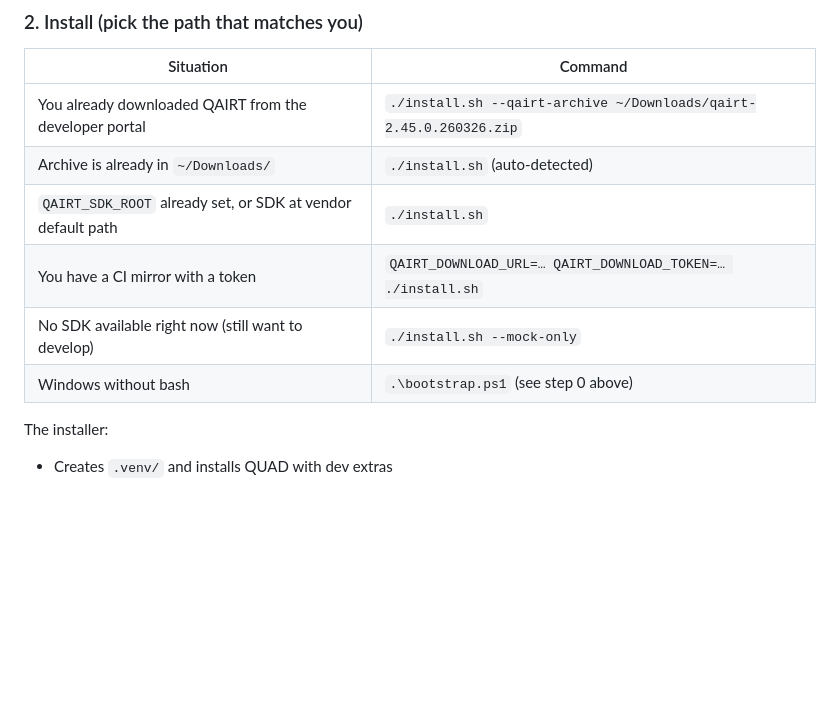
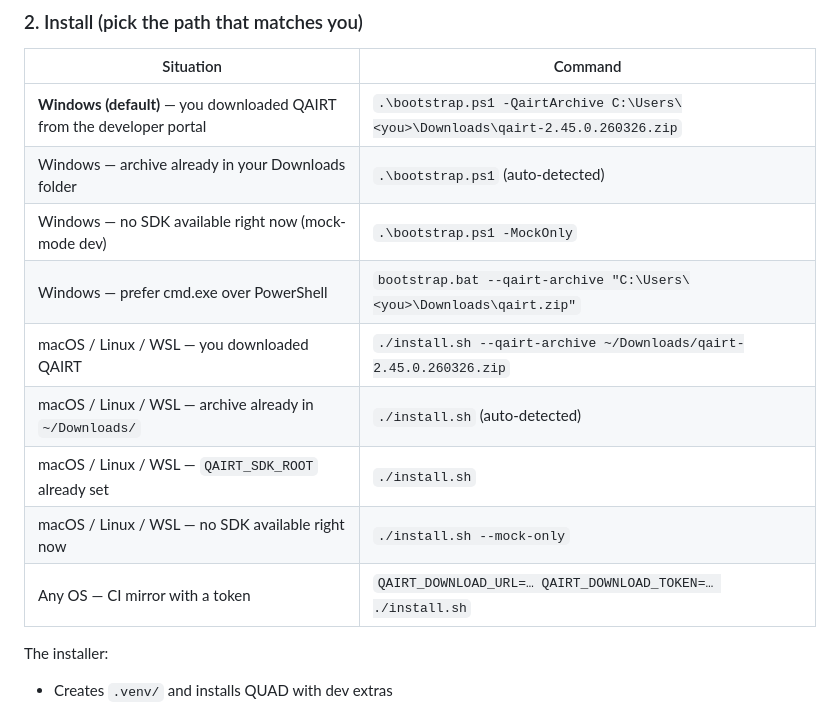
Before and after one commit to pkr465/QUAD, a Markdown page: README.md, the part around one of its changes. Drawn GitHub-style; blank space fills up the shorter version.

```diff
--- a/README.md
+++ b/README.md
@@ -106,12 +136,15 @@ git clone https://github.com/pkr465/QUAD.git && cd QUAD
 
 | Situation | Command |
 |---|---|
-| You already downloaded QAIRT from the developer portal | `./install.sh --qairt-archive ~/Downloads/qairt-2.45.0.260326.zip` |
-| Archive is already in `~/Downloads/` | `./install.sh` (auto-detected) |
-| `QAIRT_SDK_ROOT` already set, or SDK at vendor default path | `./install.sh` |
-| You have a CI mirror with a token | `QAIRT_DOWNLOAD_URL=… QAIRT_DOWNLOAD_TOKEN=… ./install.sh` |
-| No SDK available right now (still want to develop) | `./install.sh --mock-only` |
-| Windows without bash | `.\bootstrap.ps1` (see step 0 above) |
+| **Windows (default)** — you downloaded QAIRT from the developer portal | `.\bootstrap.ps1 -QairtArchive C:\Users\<you>\Downloads\qairt-2.45.0.260326.zip` |
+| Windows — archive already in your Downloads folder | `.\bootstrap.ps1` (auto-detected) |
+| Windows — no SDK available right now (mock-mode dev) | `.\bootstrap.ps1 -MockOnly` |
+| Windows — prefer cmd.exe over PowerShell | `bootstrap.bat --qairt-archive "C:\Users\<you>\Downloads\qairt.zip"` |
+| macOS / Linux / WSL — you downloaded QAIRT | `./install.sh --qairt-archive ~/Downloads/qairt-2.45.0.260326.zip` |
+| macOS / Linux / WSL — archive already in `~/Downloads/` | `./install.sh` (auto-detected) |
+| macOS / Linux / WSL — `QAIRT_SDK_ROOT` already set | `./install.sh` |
+| macOS / Linux / WSL — no SDK available right now | `./install.sh --mock-only` |
+| Any OS — CI mirror with a token | `QAIRT_DOWNLOAD_URL=… QAIRT_DOWNLOAD_TOKEN=… ./install.sh` |
 
 The installer:
 - Creates `.venv/` and installs QUAD with dev extras
```
Also changed, not shown: other parts of README.md (+38 -8 lines).
